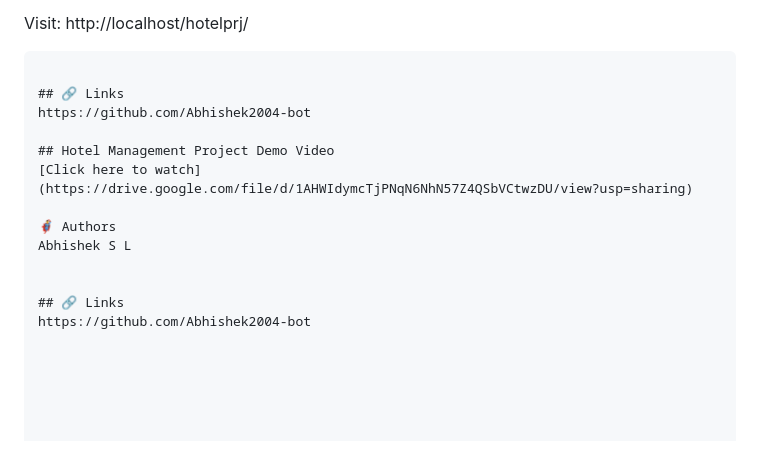
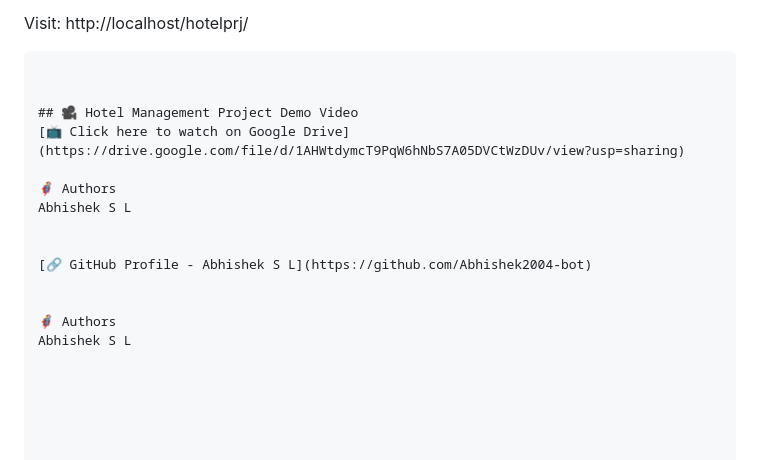
Before and after one commit to Abhishek2004-bot/smart-hotel-management-project, a Markdown page: README.md, the part around the change. Drawn GitHub-style.

````diff
--- a/README.md
+++ b/README.md
@@ -105,16 +105,16 @@ Visit: http://localhost/hotelprj/
 
 ```
 
-## 🔗 Links
-https://github.com/Abhishek2004-bot
 
-## Hotel Management Project Demo Video
-[Click here to watch]
-(https://drive.google.com/file/d/1AHWIdymcTjPNqN6NhN57Z4QSbVCtwzDU/view?usp=sharing)
+## 🎥 Hotel Management Project Demo Video
+[📺 Click here to watch on Google Drive](https://drive.google.com/file/d/1AHWtdymcT9PqW6hNbS7A05DVCtWzDUv/view?usp=sharing)
 
 🦸‍♂️ Authors
 Abhishek S L
 
 
-## 🔗 Links
-https://github.com/Abhishek2004-bot
+[🔗 GitHub Profile - Abhishek S L](https://github.com/Abhishek2004-bot)
+
+
+🦸‍♂️ Authors
+Abhishek S L
````
